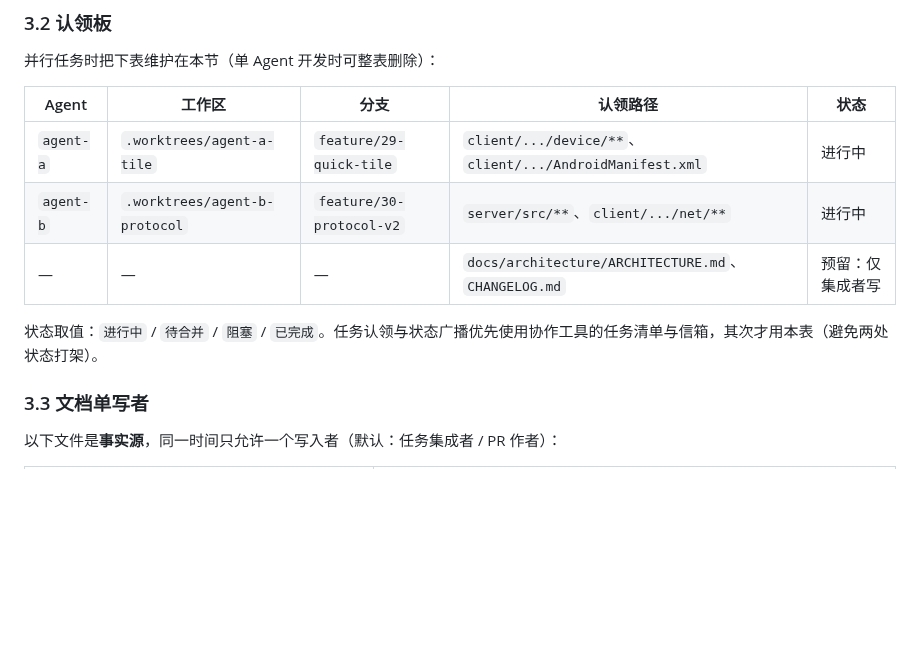
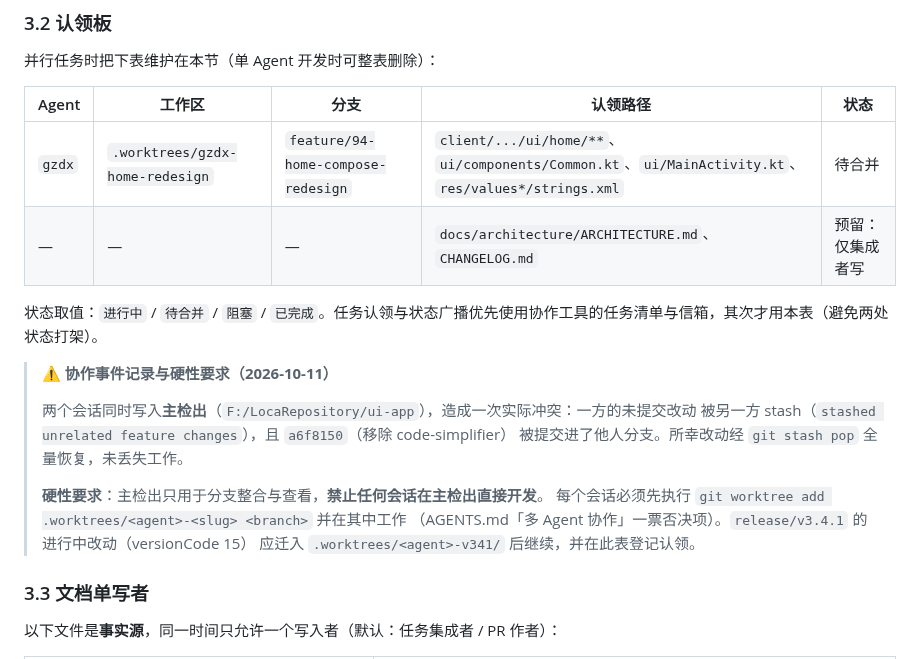
Before and after one commit to LiYihai1121/ui-app, a Markdown page: docs/development/AGENT-WORKFLOW.md, the part around the change. Drawn GitHub-style; blank space fills up the shorter version.

Commit message:
docs(workflow): register home-redesign claim and record shared-checkout incident
认领板更新：登记 feature/94-home-compose-redesign 的认领（gzdx，
独立 worktree .worktrees/gzdx-home-redesign，待合并）；替换过期的
agent-a/agent-b 模板行为真实登记。

记录 2026-10-11 主检出双写事件（一方改动被另一方 stash、
a6f8150 混入他人分支），固化硬性要求：主检出禁止直接开发，
所有会话必须在 .worktrees/<agent>-<slug> 工作；release/v3.4.1
的进行中改动需迁入独立 worktree 并补登记。

验证：文档变更，无代码影响。

```diff
--- a/docs/development/AGENT-WORKFLOW.md
+++ b/docs/development/AGENT-WORKFLOW.md
@@ -78,11 +78,21 @@ git rev-parse --show-toplevel  # 确认工作区根
 
 | Agent | 工作区 | 分支 | 认领路径 | 状态 |
 | --- | --- | --- | --- | --- |
-| `agent-a` | `.worktrees/agent-a-tile` | `feature/29-quick-tile` | `client/.../device/**`、`client/.../AndroidManifest.xml` | 进行中 |
-| `agent-b` | `.worktrees/agent-b-protocol` | `feature/30-protocol-v2` | `server/src/**`、`client/.../net/**` | 进行中 |
+| `gzdx` | `.worktrees/gzdx-home-redesign` | `feature/94-home-compose-redesign` | `client/.../ui/home/**`、`ui/components/Common.kt`、`ui/MainActivity.kt`、`res/values*/strings.xml` | 待合并 |
 | — | — | — | `docs/architecture/ARCHITECTURE.md`、`CHANGELOG.md` | 预留：仅集成者写 |
 
 状态取值：`进行中` / `待合并` / `阻塞` / `已完成`。任务认领与状态广播优先使用协作工具的任务清单与信箱，其次才用本表（避免两处状态打架）。
+
+> **⚠️ 协作事件记录与硬性要求（2026-10-11）**
+>
+> 两个会话同时写入**主检出**（`F:/LocaRepository/ui-app`），造成一次实际冲突：一方的未提交改动
+> 被另一方 stash（`stashed unrelated feature changes`），且 `a6f8150`（移除 code-simplifier）
+> 被提交进了他人分支。所幸改动经 `git stash pop` 全量恢复，未丢失工作。
+>
+> **硬性要求**：主检出只用于分支整合与查看，**禁止任何会话在主检出直接开发**。
+> 每个会话必须先执行 `git worktree add .worktrees/<agent>-<slug> <branch>` 并在其中工作
+> （AGENTS.md「多 Agent 协作」一票否决项）。`release/v3.4.1` 的进行中改动（versionCode 15）
+> 应迁入 `.worktrees/<agent>-v341/` 后继续，并在此表登记认领。
 
 ### 3.3 文档单写者
 
```
